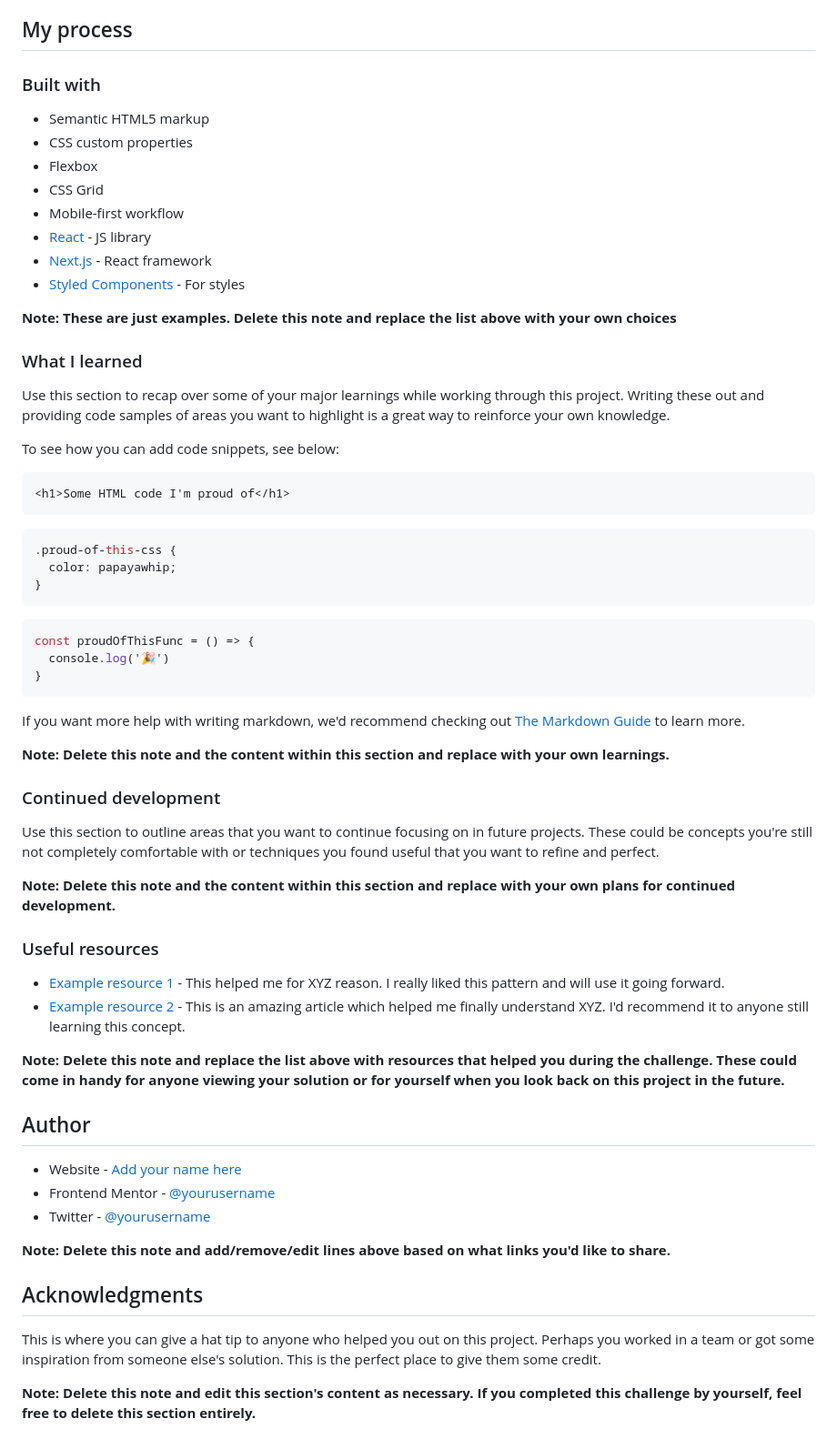
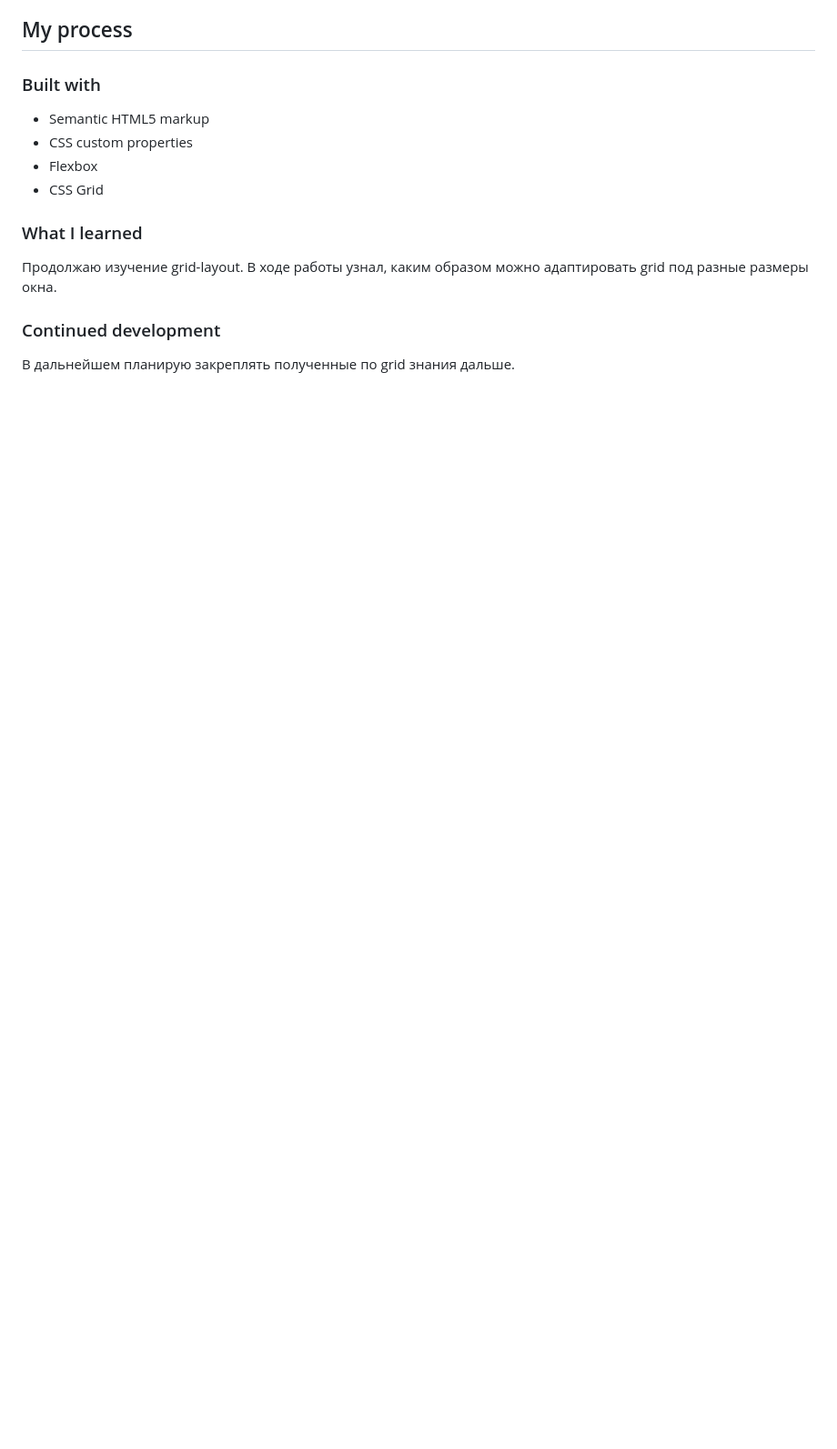
Before and after one commit to y-c-y-k-a/Testimonials-Grid-Section, a Markdown page: README.md, the part around the change printed below. Shown: that part at 91% size. Drawn GitHub-style; blank space fills up the shorter version.

````diff
--- a/README.md
+++ b/README.md
@@ -51,60 +42,11 @@ Then crop/optimize/edit your image however you like, add it to your project, and
 - CSS custom properties
 - Flexbox
 - CSS Grid
-- Mobile-first workflow
-- [React](https://reactjs.org/) - JS library
-- [Next.js](https://nextjs.org/) - React framework
-- [Styled Components](https://styled-components.com/) - For styles
-
-**Note: These are just examples. Delete this note and replace the list above with your own choices**
 
 ### What I learned
 
-Use this section to recap over some of your major learnings while working through this project. Writing these out and providing code samples of areas you want to highlight is a great way to reinforce your own knowledge.
-
-To see how you can add code snippets, see below:
-
-```html
-<h1>Some HTML code I'm proud of</h1>
-```
-```css
-.proud-of-this-css {
-  color: papayawhip;
-}
-```
-```js
-const proudOfThisFunc = () => {
-  console.log('🎉')
-}
-```
-
-If you want more help with writing markdown, we'd recommend checking out [The Markdown Guide](https://www.markdownguide.org/) to learn more.
-
-**Note: Delete this note and the content within this section and replace with your own learnings.**
+Продолжаю изучение grid-layout. В ходе работы узнал, каким образом можно адаптировать grid под разные размеры окна.
 
 ### Continued development
 
-Use this section to outline areas that you want to continue focusing on in future projects. These could be concepts you're still not completely comfortable with or techniques you found useful that you want to refine and perfect.
-
-**Note: Delete this note and the content within this section and replace with your own plans for continued development.**
-
-### Useful resources
-
-- [Example resource 1](https://www.example.com) - This helped me for XYZ reason. I really liked this pattern and will use it going forward.
-- [Example resource 2](https://www.example.com) - This is an amazing article which helped me finally understand XYZ. I'd recommend it to anyone still learning this concept.
-
-**Note: Delete this note and replace the list above with resources that helped you during the challenge. These could come in handy for anyone viewing your solution or for yourself when you look back on this project in the future.**
-
-## Author
-
-- Website - [Add your name here](https://www.your-site.com)
-- Frontend Mentor - [@yourusername](https://www.frontendmentor.io/profile/yourusername)
-- Twitter - [@yourusername](https://www.twitter.com/yourusername)
-
-**Note: Delete this note and add/remove/edit lines above based on what links you'd like to share.**
-
-## Acknowledgments
-
-This is where you can give a hat tip to anyone who helped you out on this project. Perhaps you worked in a team or got some inspiration from someone else's solution. This is the perfect place to give them some credit.
-
-**Note: Delete this note and edit this section's content as necessary. If you completed this challenge by yourself, feel free to delete this section entirely.**
+В дальнейшем планирую закреплять полученные по grid знания дальше.
````
Also changed, not shown: other parts of README.md (+7 -16 lines), screenshots/desktop.jpg (added), screenshots/mobile.jpg (added), screenshots/tablet.jpg (added), 2 other files.
